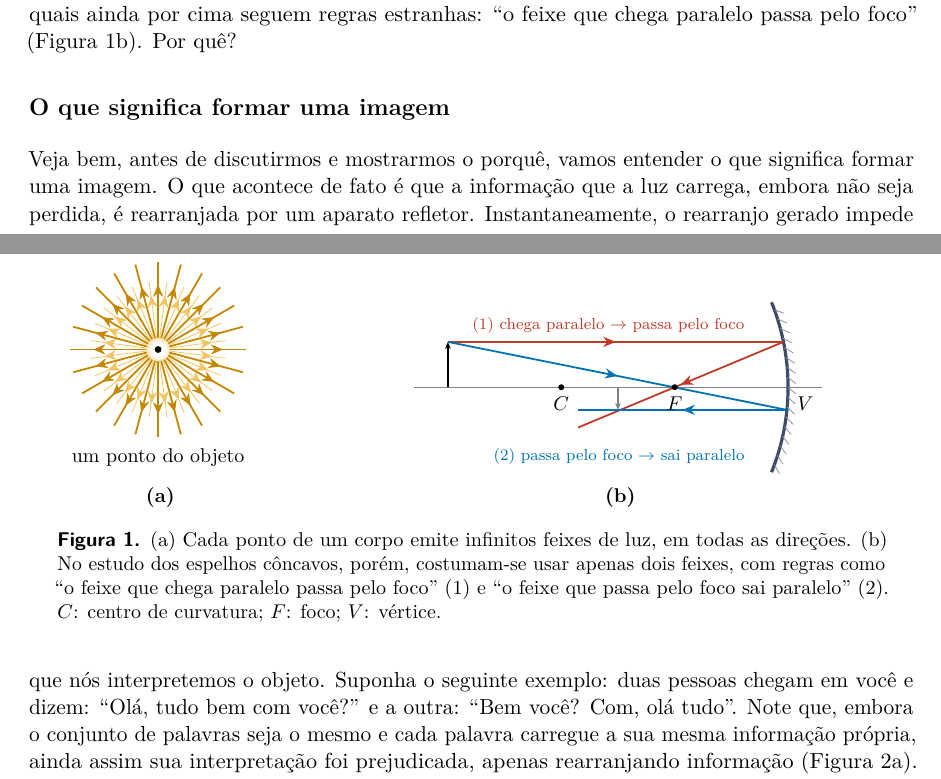
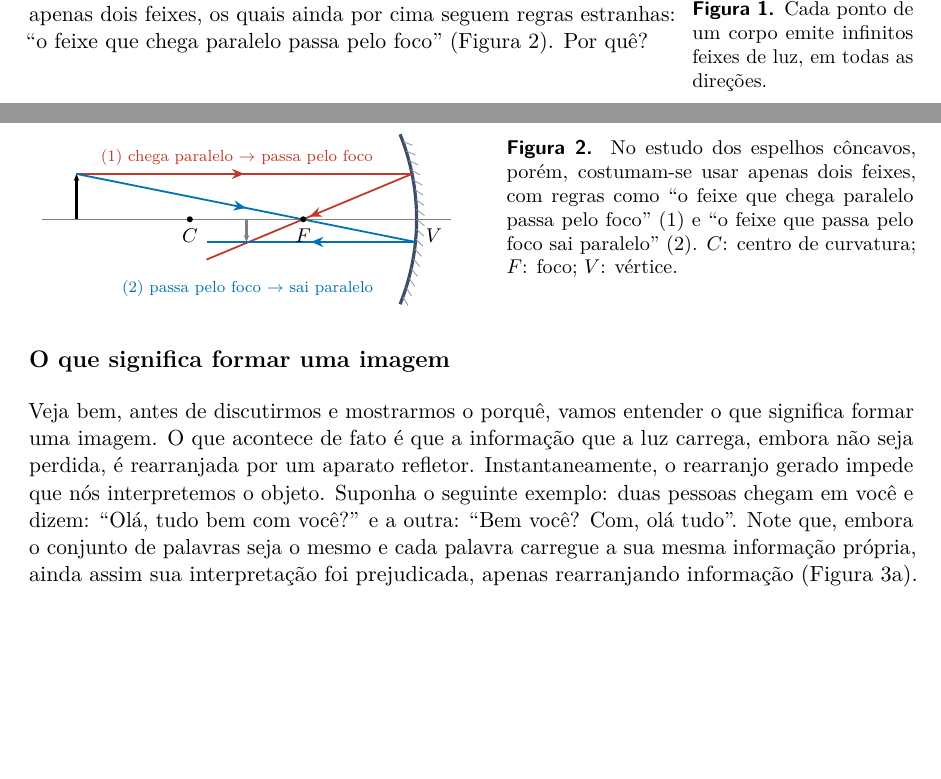
Before and after one commit to cauetakahashideoliveira-lang/LATEX, a LaTeX document (optica-geometrica/main.tex): two parts of pages 1 and 2 of 8, joined at a grey line, cut so that both start at the same text, the shorter picture padded with empty space. Compiled offline with pdfLaTeX.

Commit message:
Óptica geométrica: figuras junto do trecho que as cita
- Figura 1 (ponto) ao lado do texto; feixes usuais, abertura e foco com legenda ao lado.
- Analogia logo após o parágrafo que a cita; abertura, foco e Gauss fixos no fluxo.

Co-Authored-By: Claude Opus 5.5 <noreply@anthropic.com>
Claude-Session: https://claude.ai/code/session_01CeGvARtUnSdCyFkr8NNsh4

```diff
--- a/optica-geometrica/main.tex
+++ b/optica-geometrica/main.tex
@@ -17,6 +17,8 @@
 \usepackage{caption}
 \usepackage{subcaption}
 \usepackage{placeins}
+\usepackage{wrapfig}
+\usepackage{float}
 \usepackage[most]{tcolorbox}
 \usepackage{tikz}
 \usetikzlibrary{arrows.meta,decorations.markings,calc}
@@ -111,6 +113,16 @@
 frente, parecendo até que algumas regras foram inventadas.
 
 \subsection*{A primeira objeção}
+\begin{wrapfigure}[11]{r}{0.25\textwidth}
+  \centering
+  \vspace{-10pt}
+  \begingroup\tikzset{every picture/.append style={scale=0.85}}%
+  \input{figuras/fig1a-ponto}\endgroup
+  \captionsetup{margin=0pt}
+  \caption{Cada ponto de um corpo emite infinitos feixes de luz, em todas as
+    direções.}
+  \label{fig:ponto}
+\end{wrapfigure}
 A primeira objeção surge logo no início, onde é jogado o
 fato de que no cruzamento de raios luminosos uma imagem é formada. A lógica por
 trás, por incrível que pareça, é bem simples. Ninguém discorda ou duvida que o
@@ -122,25 +134,20 @@
 estranhas: \enquote{o feixe que chega paralelo passa pelo foco}
 (Figura~\ref{fig:dois-feixes}). Por quê?
 
-\begin{figure}[htbp]
+\begin{figure}[!ht]
   \centering
-  \begin{subfigure}[b]{0.3\textwidth}
-    \centering
-    \input{figuras/fig1a-ponto}
-    \caption{}\label{fig:ponto}
-  \end{subfigure}%
-  \hfill
-  \begin{subfigure}[b]{0.66\textwidth}
+  \begin{minipage}[c]{0.5\textwidth}
     \centering
     \input{figuras/fig1b-dois-feixes}
-    \caption{}\label{fig:dois-feixes}
-  \end{subfigure}
-  \caption{(a) Cada ponto de um corpo emite infinitos feixes de luz, em todas as
-    direções. (b) No estudo dos espelhos côncavos, porém, costumam-se usar apenas
+  \end{minipage}\hfill
+  \begin{minipage}[c]{0.46\textwidth}
+    \captionsetup{margin=0pt}
+    \caption{No estudo dos espelhos côncavos, porém, costumam-se usar apenas
       dois feixes, com regras como \enquote{o feixe que chega paralelo passa pelo
       foco} (1) e \enquote{o feixe que passa pelo foco sai paralelo} (2).
       $C$: centro de curvatura; $F$: foco; $V$: vértice.}
-  \label{fig:raios}
+    \label{fig:dois-feixes}
+  \end{minipage}
 \end{figure}
 
 \subsection*{O que significa formar uma imagem}
```
Also changed, not shown: optica-geometrica/main.pdf, optica-geometrica/main.tex (61 more changed lines). Lines whose indentation alone changed are shown as unchanged.
